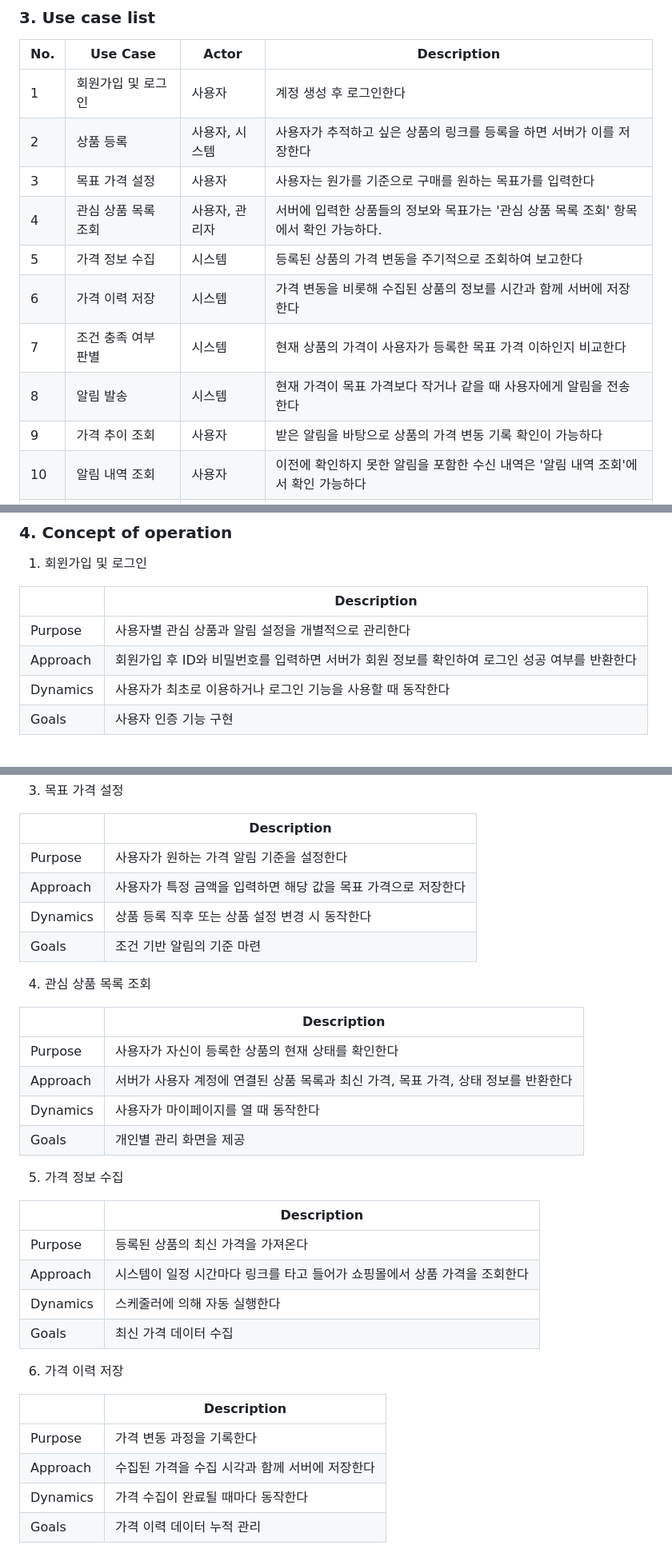
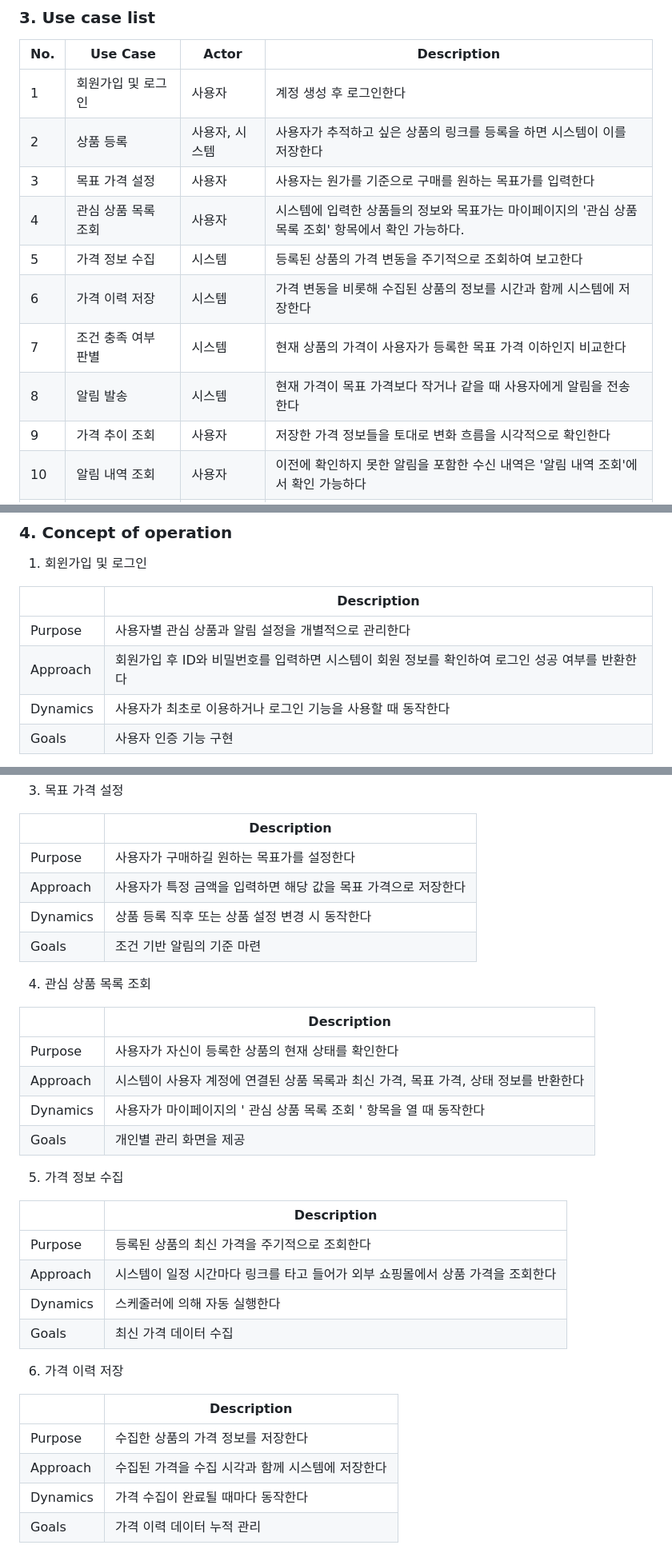
Before and after one commit to babyshrimps/2026-1_OS_design, a Markdown page: Conceptualization_[22411835_김재은].md, 3 parts joined by grey strips. Shown at 80% size. Drawn GitHub-style.

Commit message:
Update Conceptualization_[22411835_김재은].md
Concept of operation 내용 전체 수정, Use case list 9번 내용 변경, '서버' 를 시스템 개념에 넣고 이에 관련된 내용 수정

```diff
--- a/Conceptualization_[22411835_김재은].md
+++ b/Conceptualization_[22411835_김재은].md
@@ -30,14 +30,14 @@ E-mail: 22411835@yu.ac.kr
 | No. | Use Case | Actor | Description |
 |---|---|---|---|
 | 1 | 회원가입 및 로그인 | 사용자 | 계정 생성 후 로그인한다 |
-| 2 | 상품 등록 | 사용자, 시스템 | 사용자가 추적하고 싶은 상품의 링크를 등록을 하면 서버가 이를 저장한다 |
+| 2 | 상품 등록 | 사용자, 시스템 | 사용자가 추적하고 싶은 상품의 링크를 등록을 하면 시스템이 이를 저장한다 |
 | 3 | 목표 가격 설정 | 사용자 | 사용자는 원가를 기준으로 구매를 원하는 목표가를 입력한다 |
-| 4 | 관심 상품 목록 조회 | 사용자, 관리자 | 서버에 입력한 상품들의 정보와 목표가는 '관심 상품 목록 조회' 항목에서 확인 가능하다. |
+| 4 | 관심 상품 목록 조회 | 사용자 | 시스템에 입력한 상품들의 정보와 목표가는 마이페이지의 '관심 상품 목록 조회' 항목에서 확인 가능하다. |
 | 5 | 가격 정보 수집 | 시스템 | 등록된 상품의 가격 변동을 주기적으로 조회하여 보고한다 |
-| 6 | 가격 이력 저장 | 시스템 | 가격 변동을 비롯해 수집된 상품의 정보를 시간과 함께 서버에 저장한다 |
+| 6 | 가격 이력 저장 | 시스템 | 가격 변동을 비롯해 수집된 상품의 정보를 시간과 함께 시스템에 저장한다 |
 | 7 | 조건 충족 여부 판별 | 시스템 | 현재 상품의 가격이 사용자가 등록한 목표 가격 이하인지 비교한다 |
 | 8 | 알림 발송 | 시스템 | 현재 가격이 목표 가격보다 작거나 같을 때 사용자에게 알림을 전송한다 |
-| 9 | 가격 추이 조회 | 사용자 | 받은 알림을 바탕으로 상품의 가격 변동 기록 확인이 가능하다 |
+| 9 | 가격 추이 조회 | 사용자 | 저장한 가격 정보들을 토대로 변화 흐름을 시각적으로 확인한다 |
 | 10 | 알림 내역 조회 | 사용자 | 이전에 확인하지 못한 알림을 포함한 수신 내역은 '알림 내역 조회'에서 확인 가능하다 |
 | 11 | 상품 삭제 또는 가격 변경 | 사용자 | 수신된 알림과 정보를 바탕으로 사용자가 더 이상 추적하지 않을 상품을 삭제하거나 목표 가격을 수정한다 |
 | 12 | 오류 및 로그 확인 | 관리자 | 관리자가 수집 실패, 알림 오류, 시스템 로그를 확인한다 |
@@ -49,7 +49,7 @@ E-mail: 22411835@yu.ac.kr
 |     | Description |
 |---|---|
 | Purpose | 사용자별 관심 상품과 알림 설정을 개별적으로 관리한다 |
-| Approach | 회원가입 후 ID와 비밀번호를 입력하면 서버가 회원 정보를 확인하여 로그인 성공 여부를 반환한다 |
+| Approach | 회원가입 후 ID와 비밀번호를 입력하면 시스템이 회원 정보를 확인하여 로그인 성공 여부를 반환한다 |
 | Dynamics | 사용자가 최초로 이용하거나 로그인 기능을 사용할 때 동작한다 |
 | Goals | 사용자 인증 기능 구현 |
 
@@ -66,7 +66,7 @@ E-mail: 22411835@yu.ac.kr
 
 |     | Description |
 |---|---|
-| Purpose | 사용자가 원하는 가격 알림 기준을 설정한다 |
+| Purpose | 사용자가 구매하길 원하는 목표가를 설정한다 |
 | Approach | 사용자가 특정 금액을 입력하면 해당 값을 목표 가격으로 저장한다 |
 | Dynamics | 상품 등록 직후 또는 상품 설정 변경 시 동작한다 |
 | Goals | 조건 기반 알림의 기준 마련 |
@@ -76,16 +76,16 @@ E-mail: 22411835@yu.ac.kr
 |     | Description |
 |---|---|
 | Purpose | 사용자가 자신이 등록한 상품의 현재 상태를 확인한다 |
-| Approach | 서버가 사용자 계정에 연결된 상품 목록과 최신 가격, 목표 가격, 상태 정보를 반환한다 |
-| Dynamics | 사용자가 마이페이지를 열 때 동작한다 |
+| Approach | 시스템이 사용자 계정에 연결된 상품 목록과 최신 가격, 목표 가격, 상태 정보를 반환한다 |
+| Dynamics | 사용자가 마이페이지의 ' 관심 상품 목록 조회 ' 항목을 열 때 동작한다 |
 | Goals | 개인별 관리 화면을 제공 |
 
 5) 가격 정보 수집
 
 |     | Description |
 |---|---|
-| Purpose | 등록된 상품의 최신 가격을 가져온다 |
-| Approach | 시스템이 일정 시간마다 링크를 타고 들어가 쇼핑몰에서 상품 가격을 조회한다 |
+| Purpose | 등록된 상품의 최신 가격을 주기적으로 조회한다 |
+| Approach | 시스템이 일정 시간마다 링크를 타고 들어가 외부 쇼핑몰에서 상품 가격을 조회한다 |
 | Dynamics | 스케줄러에 의해 자동 실행한다 |
 | Goals | 최신 가격 데이터 수집 |
 
@@ -93,8 +93,8 @@ E-mail: 22411835@yu.ac.kr
 
 |     | Description |
 |---|---|
-| Purpose | 가격 변동 과정을 기록한다 |
-| Approach | 수집된 가격을 수집 시각과 함께 서버에 저장한다 |
+| Purpose | 수집한 상품의 가격 정보를 저장한다 |
+| Approach | 수집된 가격을 수집 시각과 함께 시스템에 저장한다 |
 | Dynamics | 가격 수집이 완료될 때마다 동작한다 |
 | Goals | 가격 이력 데이터 누적 관리 |
 
```
Also changed, not shown: other parts of Conceptualization_[22411835_김재은].md (+6 -6 lines).
